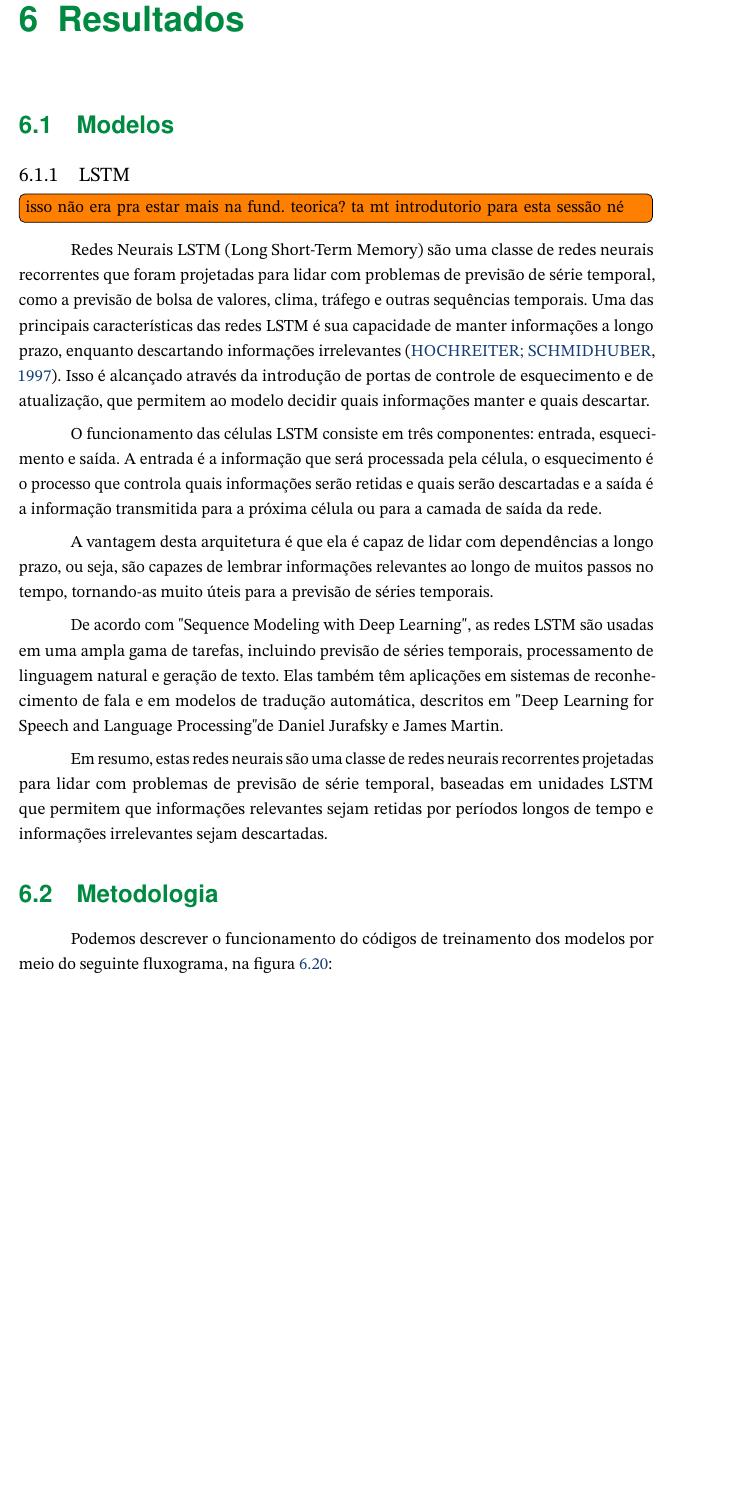
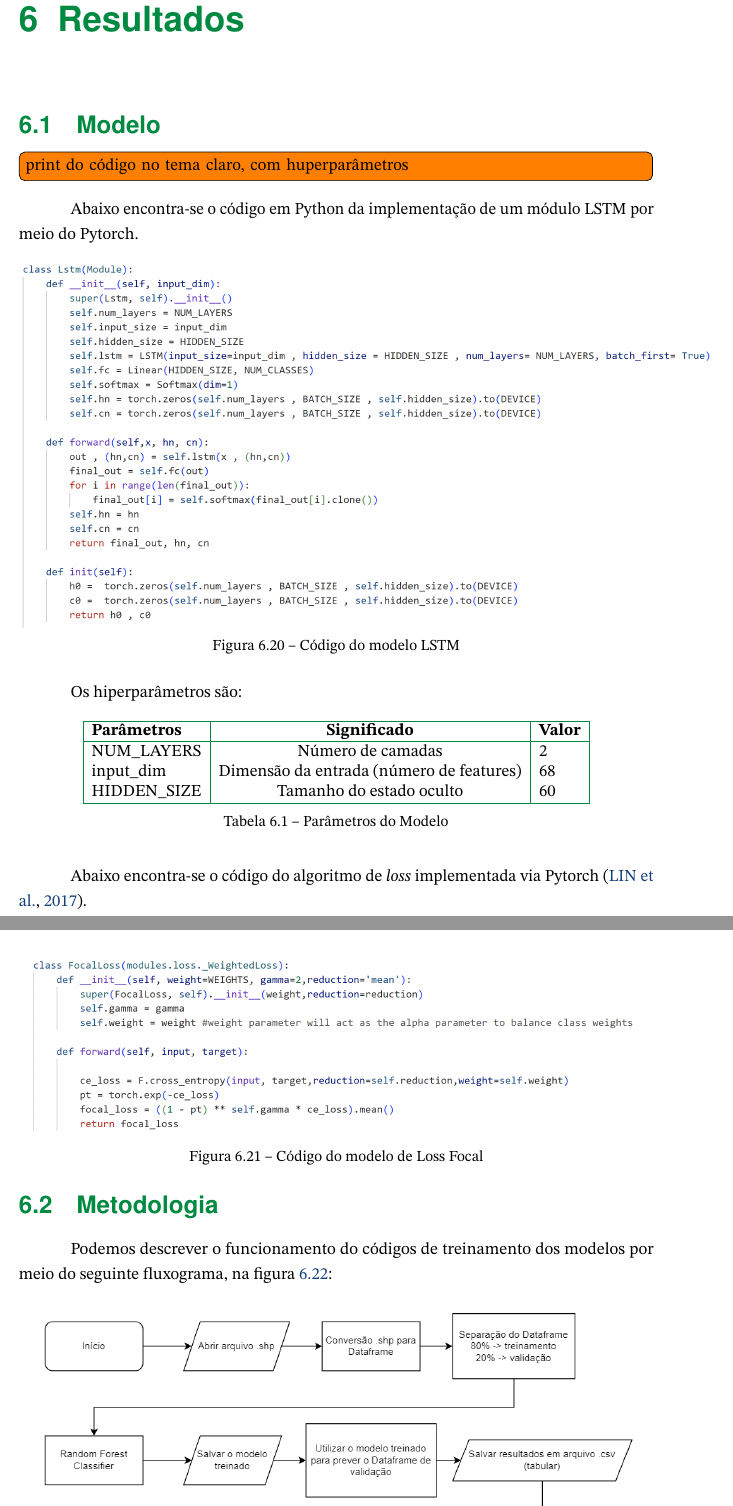
Before and after one commit to CaiodeLima/TG2---Caio---Ian, a LaTeX document (tg1.tex, which reads tg1/6-resultados.tex): part of page 40 of 53 before the commit and two parts of pages 40 and 41 of 57 after it, the two joined at a grey line, cut so that both start at the same text, the shorter picture padded with empty space. Compiled offline with pdfLaTeX.

Commit message:
Updates from Overleaf

```diff
--- a/tg1/6-resultados.tex
+++ b/tg1/6-resultados.tex
@@ -1,62 +1,42 @@
 \chapter{Resultados}
 \label{resultados}
 
-\section{Modelos}
-% \subsection{Random Forest}
-% \textit{Random Forest} é um dos modelos de algoritmo mencionado no capítulo \ref{fund_teo}. Modelos \textit{Random Forests} são escolhidos para produzir boas previsões que são fáceis de entender. O fato de que pode lidar com grandes conjuntos de dados com eficiência e fornecer um alto nível de precisão geral é uma das razões pelas quais o escolhemos como um dos nossos modelos de aprendizado de máquina.
+\section{Modelo}
+\todo[inline]{print do código no tema claro, com huperparâmetros}
 
-% \subsection{MLP}
+Abaixo encontra-se o código em Python da implementação de um módulo LSTM por meio do Pytorch.
 
+\begin{figure}[ht]
+    \centering
+    \includegraphics[scale=0.5]{tg1/figuras/codigo.png}
+    \caption{Código do modelo LSTM}
+    \label{fig:codigo_lstm}
+\end{figure}
 
-% MLP é um modelo de perceptron mencionado no capítulo \ref{fund_teo}. Esta arquitetura é muito configurável, principalmente quando construída a partir de um framework como o Pytorch. No entanto, esta maleabilidade também proporciona muitos pontos de falha, como bugs ou dificuldades de implementação.
+Os hiperparâmetros são:
+\begin{table}[h]
+    \centering
+    \begin{tabular}{|l|c|l|}
+        \hline
+        \textbf{Parâmetros} & \textbf{Significado} & \textbf{Valor} \\
+        \hline
+        NUM\_LAYERS & Número de camadas & 2 \\
+        input\_dim & Dimensão da entrada (número de features) &  68\\
+        HIDDEN\_SIZE & Tamanho do estado oculto &  60\\
+        \hline
+    \end{tabular}
+    \caption{Parâmetros do Modelo}
+    \label{tab:hiperparametros}
+\end{table}
 
-% Redes como o MLP tendem a lidar melhor com dados contínuos e a terem dificuldades em interpretar dados categóricos, o que traz outros desafios na adaptação do conjunto de dados para esta arquitetura.
+Abaixo encontra-se o código do algoritmo de \textit{loss} implementada via Pytorch \cite{Lin_Goyal_Girshick_He_Dollar_2017}.
 
-
-% SUGESTÃO DO MLP
-
-% Redes Neurais MLP (Multi Layer Perceptron) são uma classe de redes neurais feedforward, também conhecidas como redes neurais densas ou simplesmente como redes neurais. Elas são compostas por várias camadas ocultas, cada uma composta por vários neurônios conectados por pesos sinápticos, que são ajustados durante o treinamento da rede.
-
-% O funcionamento de uma rede neural MLP é simples: a entrada é passada através de cada camada da rede, sendo processada pelos neurônios de cada camada e transmitida para a próxima camada. A camada final é a camada de saída, que produz as previsões ou classificações para cada entrada.
-
-% As redes MLP são usadas para uma ampla gama de tarefas, incluindo classificação de imagens, processamento de linguagem natural, análise de sentimentos e muito mais. Elas também são úteis como modelos de base para outras técnicas de aprendizado de máquina, como as redes neurais convolucionais e as redes neurais recorrentes.
-
-% Em resumo, as redes neurais MLP são uma classe de redes neurais feedforward compostas por várias camadas ocultas, que são usadas para uma ampla gama de tarefas de aprendizado de máquina e são úteis como modelos de base para outras técnicas.
-
-% sUGESTAO COM REFERENCIAS
-
-% Redes Neurais MLP (Multi Layer Perceptron), também conhecidas como redes neurais densas ou simplesmente como redes neurais, são uma classe de redes neurais feedforward descritas detalhadamente em livros como "Redes Neurais - Uma Introdução" de Simon Haykin e "Deep Learning" de Ian Goodfellow, Yoshua Bengio e Aaron Courville. Estas redes são compostas por várias camadas ocultas, cada uma composta por vários neurônios conectados por pesos sinápticos, que são ajustados durante o treinamento da rede, descrito em detalhes em "Aprendizado de Máquina" de Tom Mitchell.
-
-% O funcionamento de uma rede neural MLP é simples: a entrada é passada através de cada camada da rede, sendo processada pelos neurônios de cada camada e transmitida para a próxima camada, como descrito em "Redes Neurais Artificiais" de Albert Orriols-Puig e Joan Cabestany. A camada final é a camada de saída, que produz as previsões ou classificações para cada entrada.
-
-% De acordo com "Aprendizado de Máquina" de Steven W. Rich et al., as redes MLP são usadas para uma ampla gama de tarefas, incluindo classificação de imagens, processamento de linguagem natural, análise de sentimentos e muito mais. Elas também são úteis como modelos de base para outras técnicas de aprendizado de máquina, como as redes neurais convolucionais e as redes neurais recorrentes, descrito em detalhes em "Deep Learning com Python" de François Chollet.
-
-% Em resumo, as redes neurais MLP são uma classe de redes neurais feedforward compostas por várias camadas ocultas, descritas em livros como "Redes Neurais - Uma Introdução" e "Deep Learning", que são usadas para uma ampla gama de tarefas de aprendizado de máquina e são úteis como modelos de base para outras técnicas, descritas em detalhes em "Aprendizado de Máquina" e "Deep Learning com Python".
-
-
-\subsection{LSTM}
-\todo[inline]{isso não era pra estar mais na fund. teorica? ta mt introdutorio para esta sessão né}
-
-Redes Neurais LSTM (Long Short-Term Memory) são uma classe de redes neurais recorrentes que foram projetadas para lidar com problemas de previsão de série temporal, como a previsão de bolsa de valores, clima, tráfego e outras sequências temporais. Uma das principais características das redes LSTM é sua capacidade de manter informações a longo prazo, enquanto descartando informações irrelevantes \cite{lstm-}. Isso é alcançado através da introdução de portas de controle de esquecimento e de atualização, que permitem ao modelo decidir quais informações manter e quais descartar.
-
-O funcionamento das células LSTM consiste em três componentes: entrada, esquecimento e saída. A entrada é a informação que será processada pela célula, o esquecimento é o processo que controla quais informações serão retidas e quais serão descartadas e a saída é a informação transmitida para a próxima célula ou para a camada de saída da rede.
-
-A vantagem desta arquitetura é que ela é capaz de lidar com dependências a longo prazo, ou seja, são capazes de lembrar informações relevantes ao longo de muitos passos no tempo, tornando-as muito úteis para a previsão de séries temporais.
-
-De acordo com "Sequence Modeling with Deep Learning", as redes LSTM são usadas em uma ampla gama de tarefas, incluindo previsão de séries temporais, processamento de linguagem natural e geração de texto. Elas também têm aplicações em sistemas de reconhecimento de fala e em modelos de tradução automática, descritos em "Deep Learning for Speech and Language Processing" de Daniel Jurafsky e James Martin.
-
-Em resumo, estas redes neurais são uma classe de redes neurais recorrentes projetadas para lidar com problemas de previsão de série temporal, baseadas em unidades LSTM que permitem que informações relevantes sejam retidas por períodos longos de tempo e informações irrelevantes sejam descartadas.
-
-% SUGESTAO
-
-% Redes Neurais LSTM (Long Short-Term Memory) são uma classe de redes neurais recorrentes descritas em detalhes em livros como "Deep Learning" de Ian Goodfellow, Yoshua Bengio e Aaron Courville e "Sequence Modeling with Deep Learning" de Jason Brownlee. Elas são usadas para processar sequências de dados, como séries temporais, texto e áudio, de forma mais eficaz do que as redes neurais MLP convencionais, descritas em "Redes Neurais - Uma Introdução" de Simon Haykin.
-
-% Uma das principais características das redes LSTM é sua capacidade de manter informações a longo prazo, enquanto descartando informações irrelevantes, como descrito em "LSTM: A Search Space Odyssey" de Klaus Greff et al. Isso é alcançado através da introdução de portas de controle de esquecimento e de atualização, que permitem ao modelo decidir quais informações manter e quais descartar.
-
-% De acordo com "Sequence Modeling with Deep Learning", as redes LSTM são usadas em uma ampla gama de tarefas, incluindo previsão de séries temporais, processamento de linguagem natural e geração de texto. Elas também têm aplicações em sistemas de reconhecimento de fala e em modelos de tradução automática, descritos em "Deep Learning for Speech and Language Processing" de Daniel Jurafsky e James Martin.
-
-% Em resumo, as redes neurais LSTM são uma classe de redes neurais recorrentes descritas em detalhes em livros como "Deep Learning" e "Sequence Modeling with Deep Learning", usadas para processar sequências de dados e manterem informações a longo prazo, enquanto descartando informações irrelevantes. Elas são usadas em uma ampla gama de tarefas, incluindo previsão de séries temporais, processamento de linguagem natural e reconhecimento de fala, descritos em "Sequence Modeling with Deep Learning" e "Deep Learning for Speech and Language Processing".
-
+\begin{figure}[ht]
+    \centering
+    \includegraphics[scale=0.5]{tg1/figuras/loss.png}
+    \caption{Código do modelo de Loss Focal}
+    \label{fig:loss}
+\end{figure}
 
 \section{Metodologia}
 
```
Also changed, not shown: tg1.tex (+1 -0 lines), tg1/7-conclusao.tex (added, +10 -0 lines), tg1/references.bib (+2 -0 lines), tg1/figuras/codigo.png (added), tg1/figuras/coisa.jpg (added), tg1/figuras/loss.png (added), tg1/6-resultados.tex (65 more changed lines).
